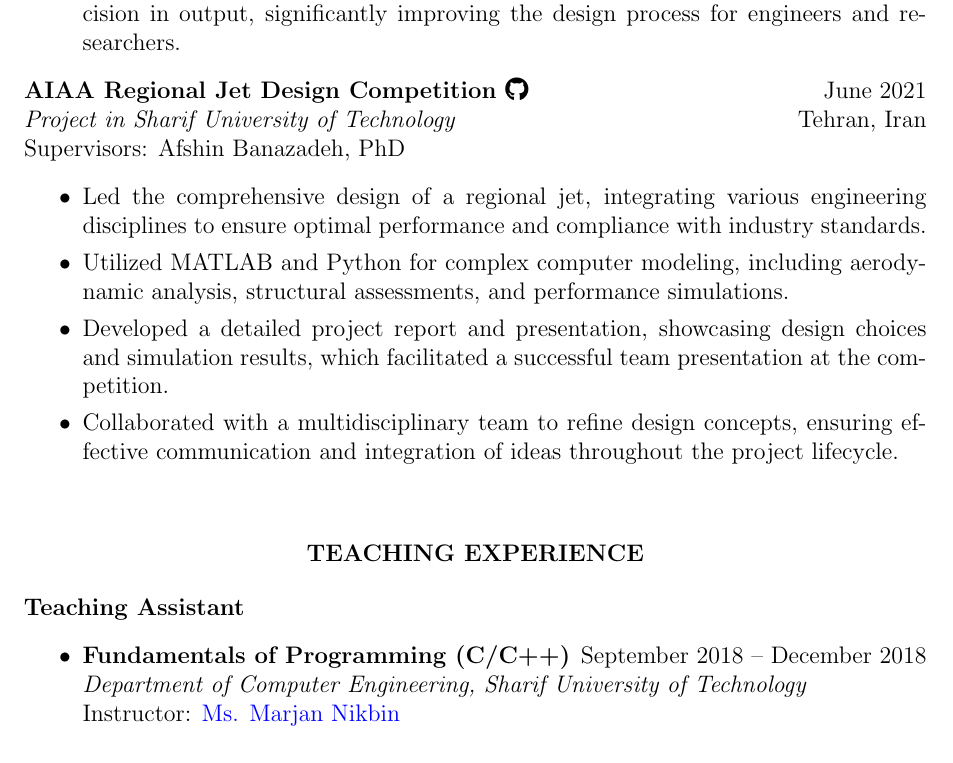
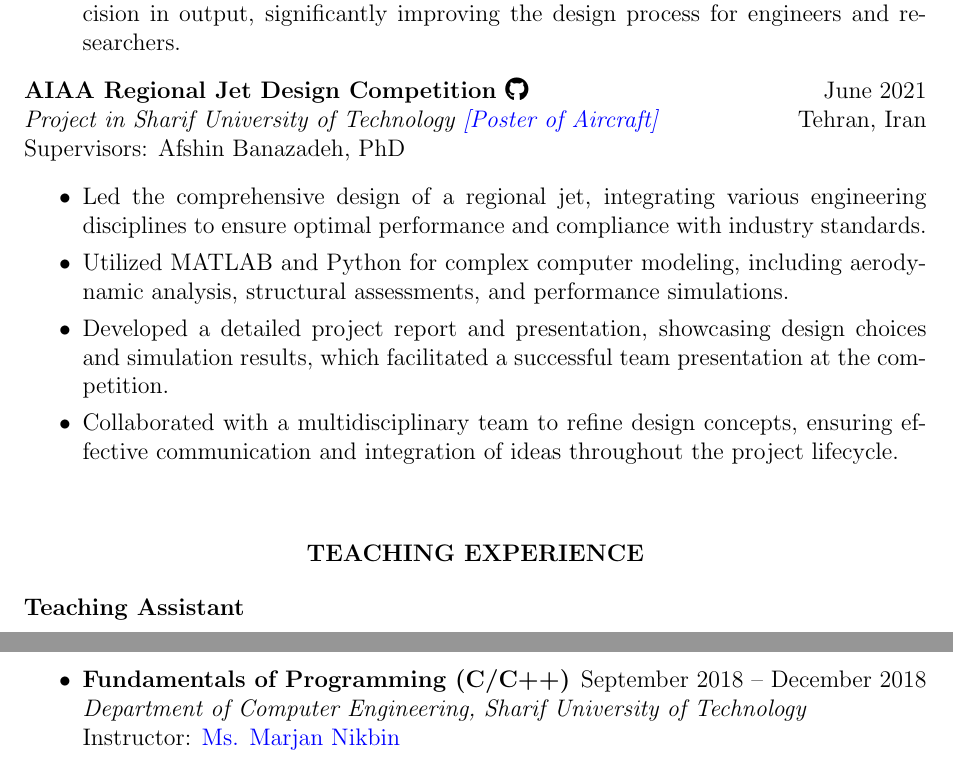
Before and after one commit to alibaniasad1999/CV, a LaTeX CV (Ali Baniasad-CV-Sharif University-Full/Ali Baniasad-CV-Sharif University-Full.tex): part of page 4 of 8 before the commit and two parts of pages 4 and 5 of 8 after it, the two joined at a grey line, cut so that both start at the same text. Compiled offline with pdfLaTeX.

Commit message:
edit some full cv

```diff
--- a/Ali Baniasad-CV-Sharif University-Full/Ali Baniasad-CV-Sharif University-Full.tex
+++ b/Ali Baniasad-CV-Sharif University-Full/Ali Baniasad-CV-Sharif University-Full.tex
@@ -278,7 +278,7 @@
 }
 \hfill June 2021 \\
 \noindent \textit{Project in Sharif University of Technology
-% \href{https://github.com/alibaniasad1999/CV/blob/main/attachments/Phoenix%20Team-Modern%20Regional%20Jet.jpg}{Aircraft Design Poster}
+\color{blue}{[\href{https://github.com/alibaniasad1999/CV/blob/main/attachments/PhoenixTeamModernRegionalJet.jpg}{Poster of Aircraft}]}
 } \hfill Tehran, Iran \\
 \noindent Supervisors:
 \href{http://ae.sharif.edu/~portal/faculty/1014037799}{Afshin Banazadeh, PhD}
@@ -307,11 +307,6 @@
 \end{center}
 {\bfseries Teaching Assistant}
 \begin{itemize}
-	\item \noindent{\bfseries Fundamentals of Programming (C/C++)}
-	 \hfill September 2018 -- December 2018 \\
-	\textit{Department of Computer Engineering, Sharif University of Technology}\\
-	%  \hfill [September 2017] \\
-	\noindent Instructor: \href{https://www.linkedin.com/in/marjan-nikbin-a27451111}{\textcolor{blue}{Ms. Marjan Nikbin}}
 	\item {\bfseries Automatic Control}
 	 \hfill September 2021 -- Present \\
 	\textit{Department of Aerospace Engineering, Sharif University of Technology}\\
@@ -332,6 +327,12 @@
 	 \hfill September 2021 -- December 2023 \\
 	\textit{Department of Aerospace Engineering, Sharif University of Technology}\\
 	Instructors: \href{https://ae.sharif.edu/~portal/faculty/1730782165}{\textcolor{blue}{Alireza Sharifi}}, PhD
+
+	\item \noindent{\bfseries Fundamentals of Programming (C/C++)}
+	\hfill September 2018 -- December 2018 \\
+   \textit{Department of Computer Engineering, Sharif University of Technology}\\
+   %  \hfill [September 2017] \\
+   \noindent Instructor: \href{https://www.linkedin.com/in/marjan-nikbin-a27451111}{\textcolor{blue}{Ms. Marjan Nikbin}}
 
 
 \end{itemize}
```
Also changed, not shown: Ali Baniasad-CV-Sharif University-Full/Ali Baniasad-CV-Sharif University-Full.pdf.
